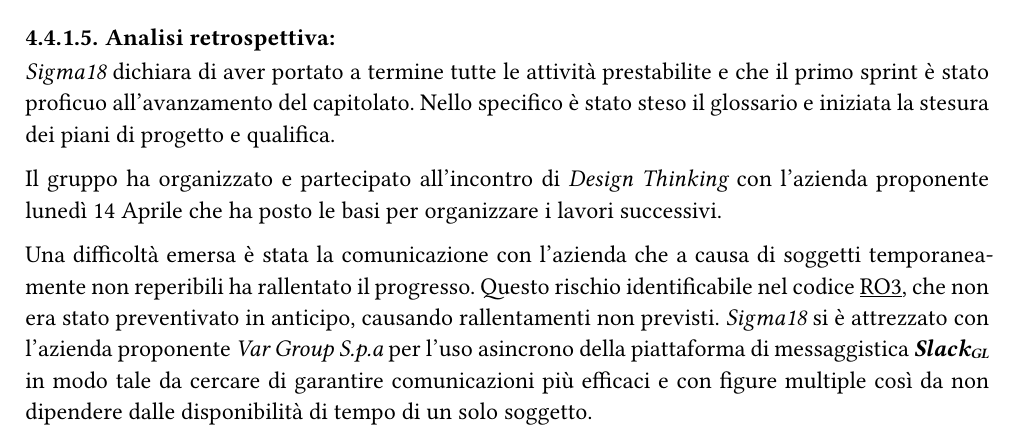
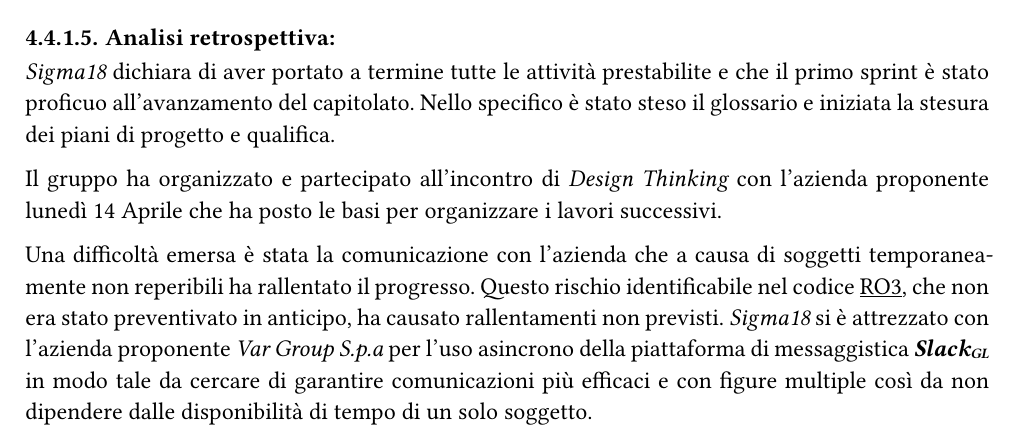
Before and after one commit to Sigma18Unipd/docs, a Typst document (2-RTB/documentidiprogetto/pianodiprogetto_1.1.0.typ): part of page 14 of 29, cut so that both start at the same text. Compiled offline with Typst 0.15.

Commit message:
fix minore
Cambio di una parola

```diff
--- a/2-RTB/documentidiprogetto/pianodiprogetto_1.1.0.typ
+++ b/2-RTB/documentidiprogetto/pianodiprogetto_1.1.0.typ
@@ -386,7 +386,7 @@ Nello specifico è stato steso il glossario e iniziata la stesura dei piani di p
 
 Il gruppo ha organizzato e partecipato all'incontro di _Design Thinking_ con l'azienda proponente lunedì 14 Aprile che ha posto le basi per organizzare i lavori successivi.
 
-Una difficoltà emersa è stata la comunicazione con l'azienda che a causa di soggetti temporaneamente non reperibili ha rallentato il progresso. Questo rischio identificabile nel codice #link(<RO3>)[RO3], che non era stato preventivato in anticipo, causando rallentamenti non previsti. _Sigma18_ si è attrezzato con l'azienda proponente _Var Group S.p.a_ per l'uso asincrono della piattaforma di messaggistica #glossario("Slack") in modo tale da cercare di garantire comunicazioni più efficaci e con figure multiple così da non dipendere dalle disponibilità di tempo di un solo soggetto.
+Una difficoltà emersa è stata la comunicazione con l'azienda che a causa di soggetti temporaneamente non reperibili ha rallentato il progresso. Questo rischio identificabile nel codice #link(<RO3>)[RO3], che non era stato preventivato in anticipo, ha causato rallentamenti non previsti. _Sigma18_ si è attrezzato con l'azienda proponente _Var Group S.p.a_ per l'uso asincrono della piattaforma di messaggistica #glossario("Slack") in modo tale da cercare di garantire comunicazioni più efficaci e con figure multiple così da non dipendere dalle disponibilità di tempo di un solo soggetto.
 
 
 
```
